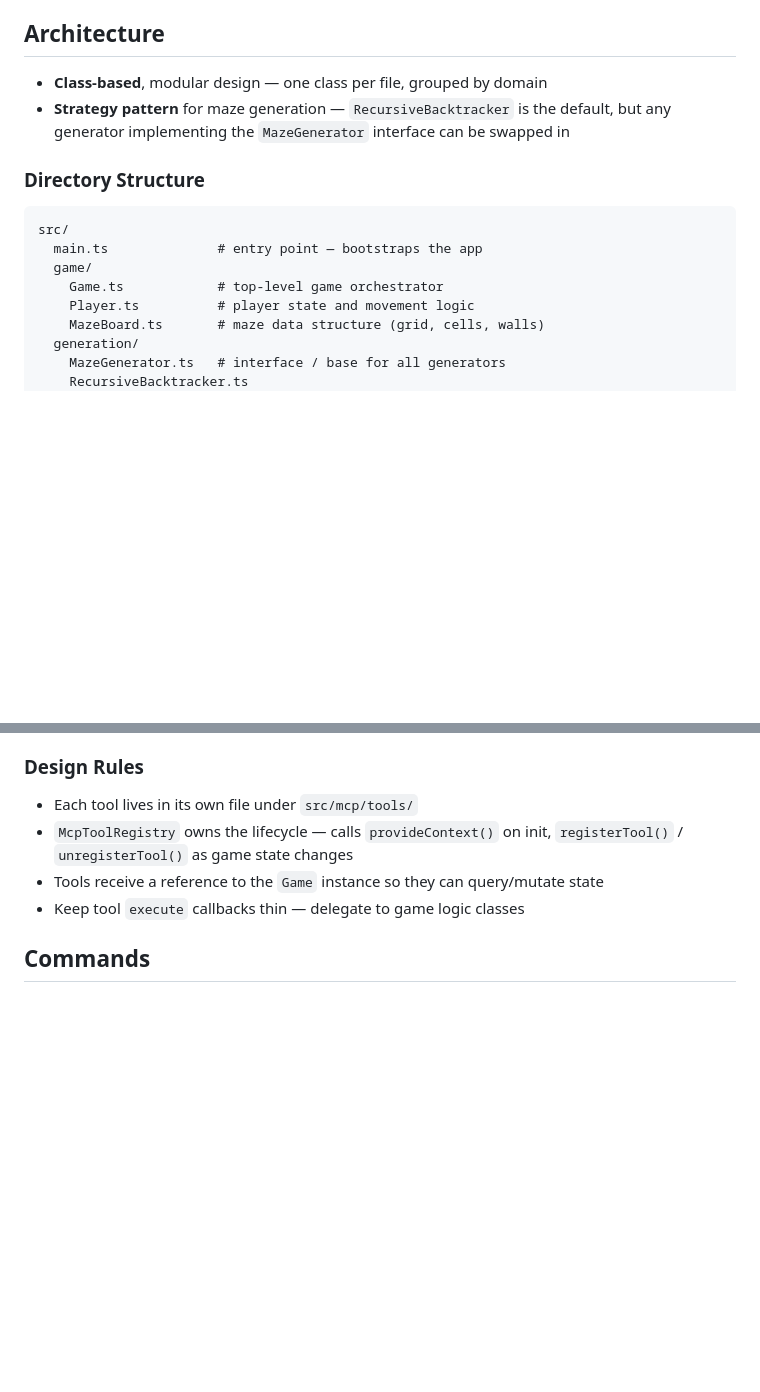
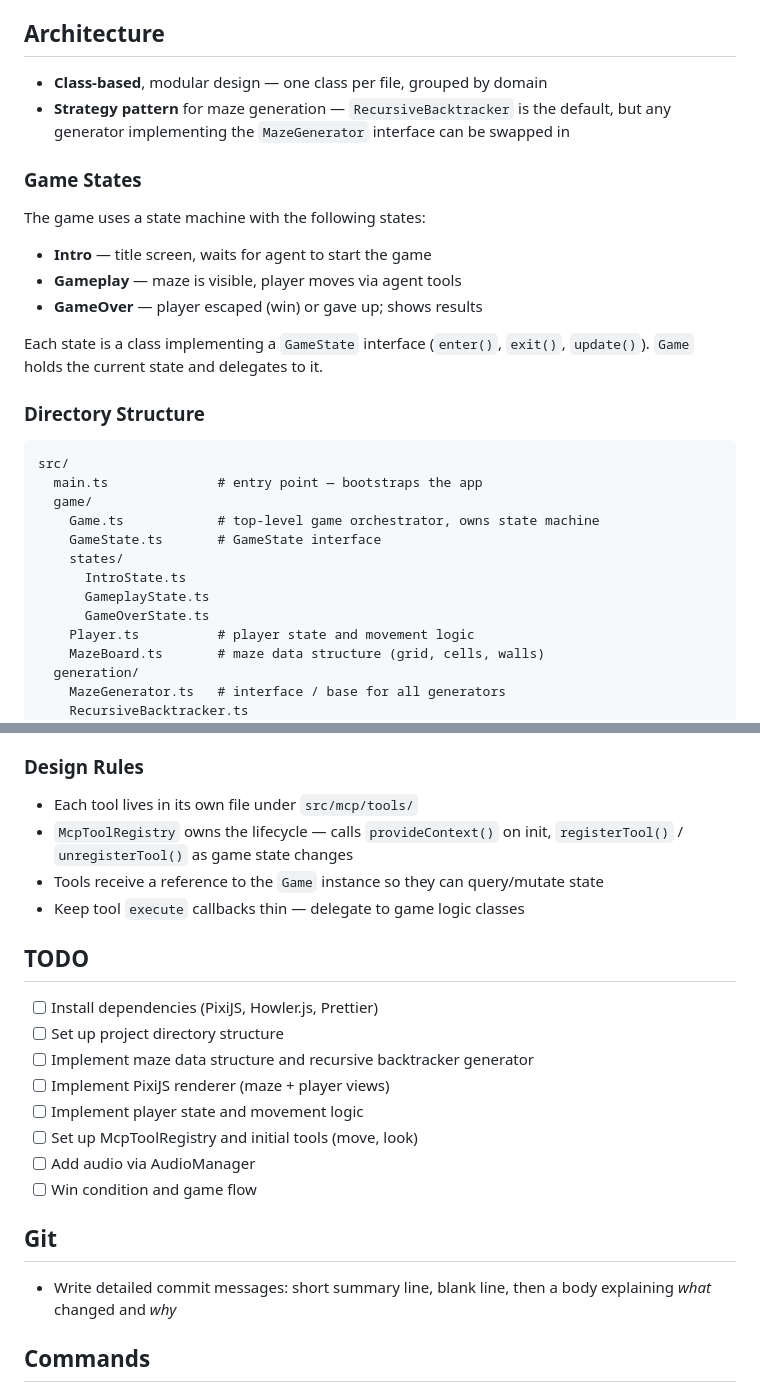
Before and after one commit to andreban/webmcp-maze, a Markdown page: CLAUDE.md, 2 parts joined by grey strips. Drawn GitHub-style; blank space fills up the shorter version.

Commit message:
Update CLAUDE.md with game states, WebMCP docs, TODO list, and git conventions
- Added Game States section describing a state machine with Intro, Gameplay,
  and GameOver states, each implementing a GameState interface (enter, exit,
  update). Game class owns the current state and delegates to it.
- Added game/states/ directory to the project structure with IntroState,
  GameplayState, and GameOverState files.
- Added WebMCP Integration section documenting the full API surface:
  ModelContext interface (provideContext, clearContext, registerTool,
  unregisterTool) and ModelContextTool shape (name, description, inputSchema,
  execute, annotations).
- Added design rules for MCP tools: one tool per file, McpToolRegistry owns
  lifecycle, thin execute callbacks that delegate to game logic.
- Added TODO section with initial build-order task list.
- Added Git section requiring detailed commit messages with summary and body.

````diff
--- a/CLAUDE.md
+++ b/CLAUDE.md
@@ -20,13 +20,29 @@ interact with the game world (move player, inspect surroundings, etc.).
 - **Strategy pattern** for maze generation — `RecursiveBacktracker` is the default,
   but any generator implementing the `MazeGenerator` interface can be swapped in
 
+### Game States
+
+The game uses a state machine with the following states:
+
+- **Intro** — title screen, waits for agent to start the game
+- **Gameplay** — maze is visible, player moves via agent tools
+- **GameOver** — player escaped (win) or gave up; shows results
+
+Each state is a class implementing a `GameState` interface (`enter()`, `exit()`,
+`update()`). `Game` holds the current state and delegates to it.
+
 ### Directory Structure
 
 ```
 src/
   main.ts              # entry point — bootstraps the app
   game/
-    Game.ts            # top-level game orchestrator
+    Game.ts            # top-level game orchestrator, owns state machine
+    GameState.ts       # GameState interface
+    states/
+      IntroState.ts
+      GameplayState.ts
+      GameOverState.ts
     Player.ts          # player state and movement logic
     MazeBoard.ts       # maze data structure (grid, cells, walls)
   generation/
@@ -100,6 +116,22 @@ the tool needs to trigger a user-visible side effect.
 - Tools receive a reference to the `Game` instance so they can query/mutate state
 - Keep tool `execute` callbacks thin — delegate to game logic classes
 
+## TODO
+
+- [ ] Install dependencies (PixiJS, Howler.js, Prettier)
+- [ ] Set up project directory structure
+- [ ] Implement maze data structure and recursive backtracker generator
+- [ ] Implement PixiJS renderer (maze + player views)
+- [ ] Implement player state and movement logic
+- [ ] Set up McpToolRegistry and initial tools (move, look)
+- [ ] Add audio via AudioManager
+- [ ] Win condition and game flow
+
+## Git
+
+- Write detailed commit messages: short summary line, blank line, then a body
+  explaining *what* changed and *why*
+
 ## Commands
 
 - `bun run dev` — start dev server
````
